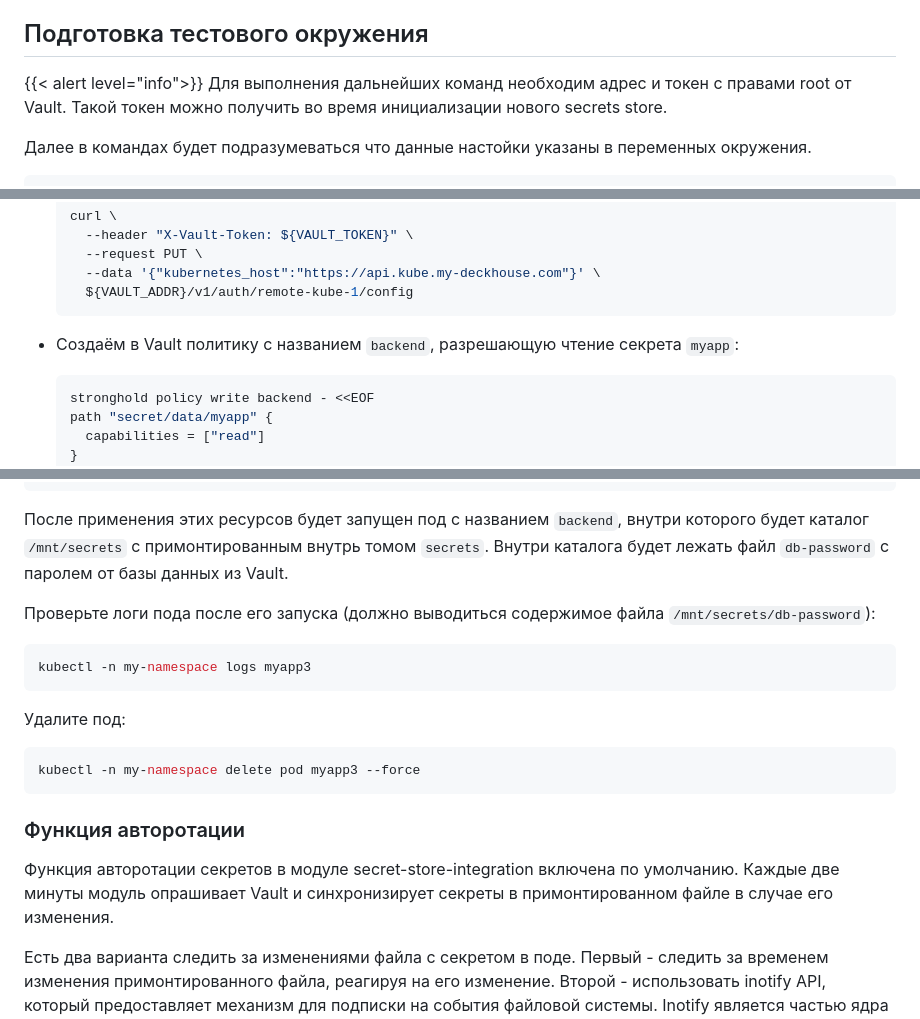
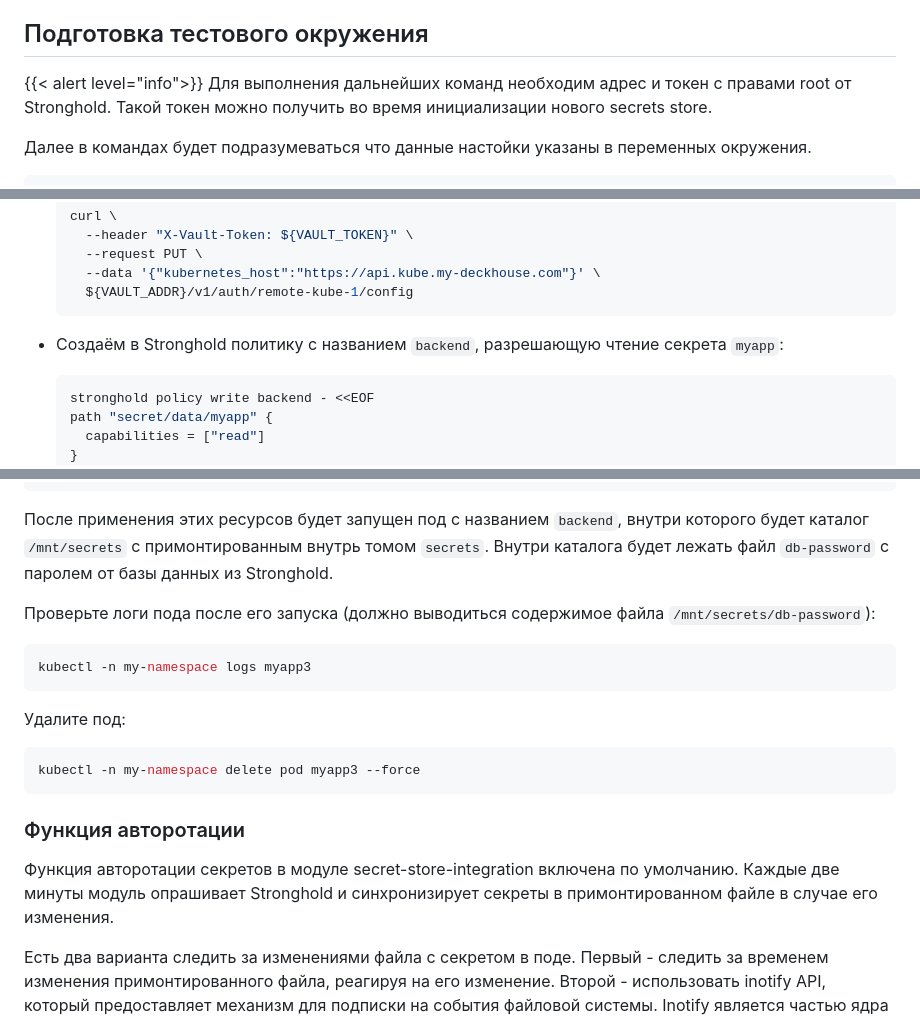
Before and after one commit to deckhouse/secrets-store-integration, a Markdown page: docs/USAGE_RU.md, 3 parts joined by grey strips. Rendered like a GitHub page.

Commit message:
Update USAGE_RU.md
Заменено название Vault при упоминании работы Stronghold

Signed-off-by: farr-slmn <farr.slmn@gmail.com>

````diff
--- a/docs/USAGE_RU.md
+++ b/docs/USAGE_RU.md
@@ -55,7 +55,7 @@ spec:
 ## Подготовка тестового окружения
 
 {{< alert level="info">}}
-Для выполнения дальнейших команд необходим адрес и токен с правами root от Vault.
+Для выполнения дальнейших команд необходим адрес и токен с правами root от Stronghold.
 Такой токен можно получить во время инициализации нового secrets store.
 
 Далее в командах будет подразумеваться что данные настойки указаны в переменных окружения.
@@ -152,7 +152,7 @@ export VAULT_ADDR=https://secretstoreexample.com
     ${VAULT_ADDR}/v1/auth/remote-kube-1/config
   ```
 
-* Создаём в Vault политику с названием `backend`, разрешающую чтение секрета `myapp`:
+* Создаём в Stronghold политику с названием `backend`, разрешающую чтение секрета `myapp`:
 
   ```bash
   stronghold policy write backend - <<EOF
@@ -430,7 +430,7 @@ spec:
       volumeAttributes:
         secretsStoreImport: "myapp-ssi"
 ```
-После применения этих ресурсов будет запущен под с названием `backend`, внутри которого будет каталог `/mnt/secrets` с примонтированным внутрь томом `secrets`. Внутри каталога будет лежать файл `db-password` с паролем от базы данных из Vault.
+После применения этих ресурсов будет запущен под с названием `backend`, внутри которого будет каталог `/mnt/secrets` с примонтированным внутрь томом `secrets`. Внутри каталога будет лежать файл `db-password` с паролем от базы данных из Stronghold.
 
 Проверьте логи пода после его запуска (должно выводиться содержимое файла `/mnt/secrets/db-password`):
 ```bash
@@ -445,7 +445,7 @@ kubectl -n my-namespace delete pod myapp3 --force
 
 ### Функция авторотации
 
-Функция авторотации секретов в модуле secret-store-integration включена по умолчанию. Каждые две минуты модуль опрашивает Vault и синхронизирует секреты в примонтированном файле в случае его изменения.
+Функция авторотации секретов в модуле secret-store-integration включена по умолчанию. Каждые две минуты модуль опрашивает Stronghold и синхронизирует секреты в примонтированном файле в случае его изменения.
 
 Есть два варианта следить за изменениями файла с секретом в поде. Первый - следить за временем изменения примонтированного файла, реагируя на его изменение. Второй - использовать inotify API, который предоставляет механизм для подписки на события файловой системы. Inotify является частью ядра Linux. После обнаружения изменений есть большое количество вариантов реагирования на событие изменения в зависимости от используемой архитектуры приложения и используемого языка программирования. Самый простой — заставить K8s перезапустить под, перестав отвечать на liveness-пробу.
 
````
Also changed, not shown: other parts of docs/USAGE_RU.md (+1 -1 lines).
